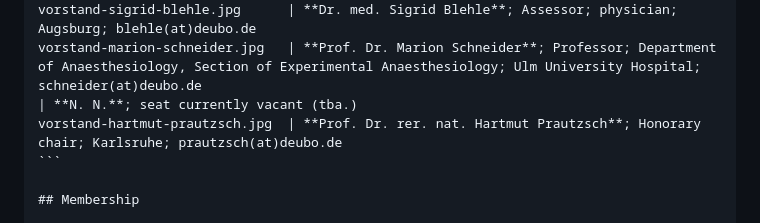
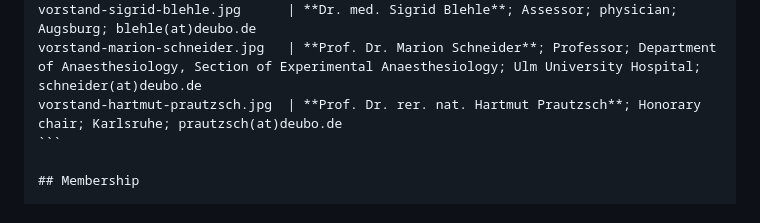
Before and after one commit to pfeiferd/dbg, a Markdown page: content/en/about-us.md, the part around the change. Rendered like a GitHub page.

````diff
--- a/content/en/about-us.md
+++ b/content/en/about-us.md
@@ -32,7 +32,6 @@ vorstand-karsten-ostermann.jpg  | **Dr. med. Karsten Ostermann M.A.**; Second de
 vorstand-armin-schwarzbach.jpg  | **Dr. med. Armin Schwarzbach**; Assessor; laboratory medicine; Augsburg; schwarzbach(at)deubo.de
 vorstand-sigrid-blehle.jpg      | **Dr. med. Sigrid Blehle**; Assessor; physician; Augsburg; blehle(at)deubo.de
 vorstand-marion-schneider.jpg   | **Prof. Dr. Marion Schneider**; Professor; Department of Anaesthesiology, Section of Experimental Anaesthesiology; Ulm University Hospital; schneider(at)deubo.de
-| **N. N.**; seat currently vacant (tba.)
 vorstand-hartmut-prautzsch.jpg  | **Prof. Dr. rer. nat. Hartmut Prautzsch**; Honorary chair; Karlsruhe; prautzsch(at)deubo.de
 ```
 
````
Also changed, not shown: content/de/ueber-uns.md (+0 -1 lines).
